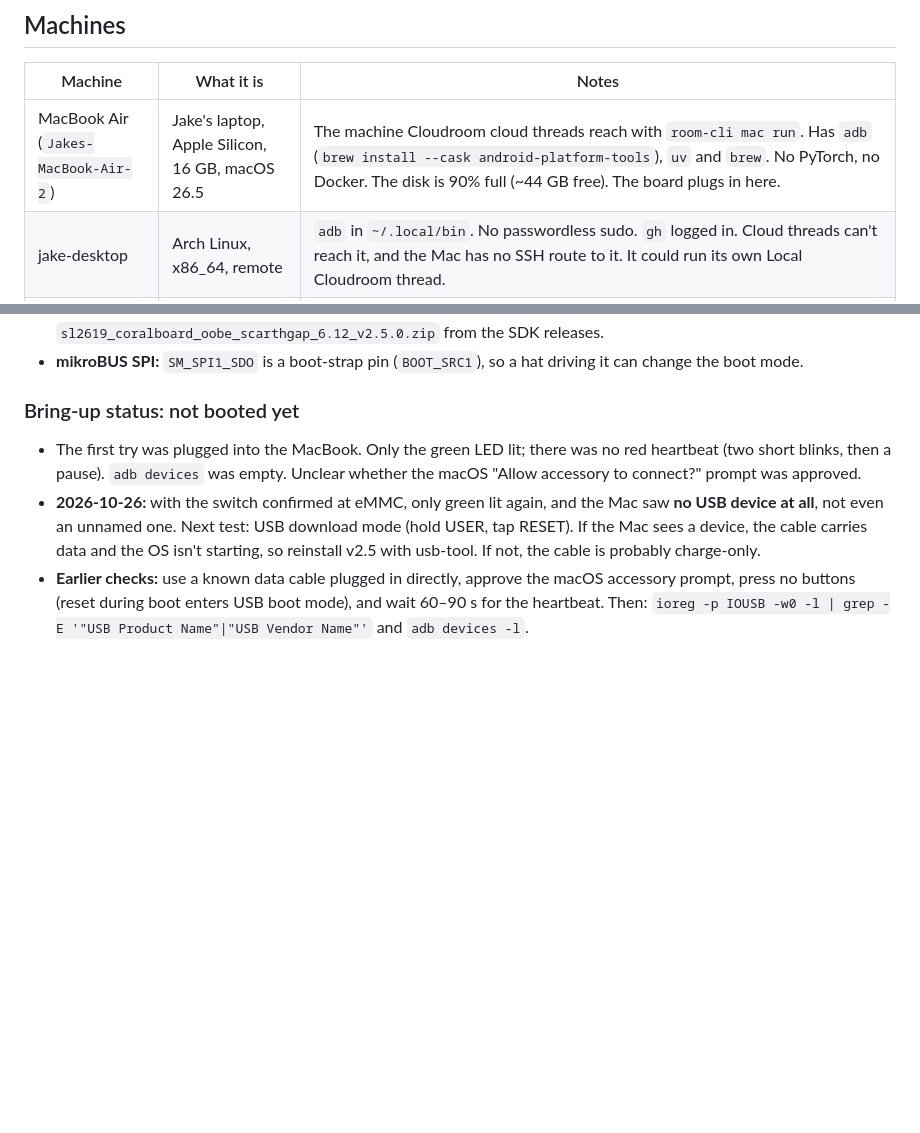
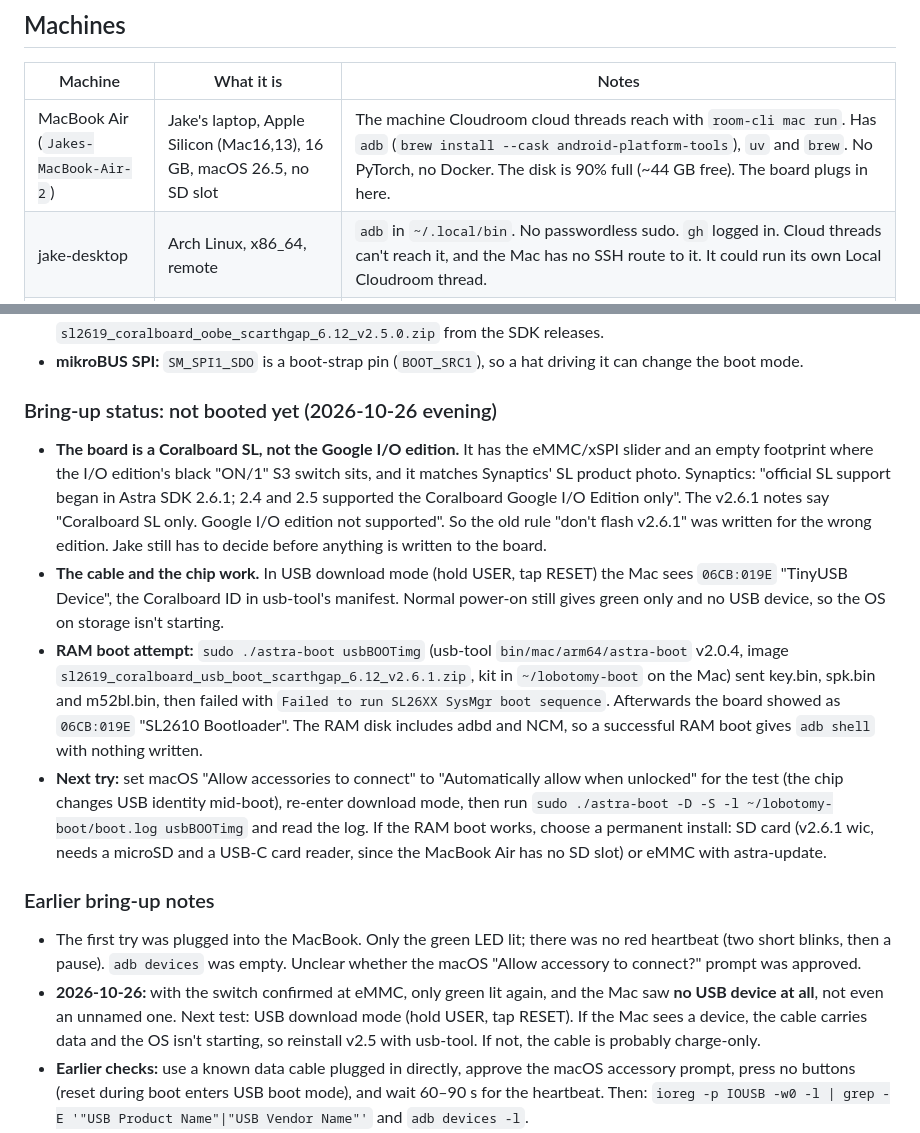
Before and after one commit to jparker2006/lobotomy, a Markdown page: docs/CONTEXT.md, 2 parts joined by grey strips. Drawn GitHub-style; blank space fills up the shorter version.

Commit message:
CONTEXT: board is a Coralboard SL; download mode works; RAM-boot attempt stalls at sysmgr

```diff
--- a/docs/CONTEXT.md
+++ b/docs/CONTEXT.md
@@ -21,7 +21,7 @@ Qwen3-0.6B runs offline on the Coralboard's 1-watt NPU, and the board also serve
 ## Machines
 | Machine | What it is | Notes |
 |---|---|---|
-| MacBook Air (`Jakes-MacBook-Air-2`) | Jake's laptop, Apple Silicon, 16 GB, macOS 26.5 | The machine Cloudroom cloud threads reach with `room-cli mac run`. Has `adb` (`brew install --cask android-platform-tools`), `uv` and `brew`. No PyTorch, no Docker. The disk is 90% full (~44 GB free). The board plugs in here. |
+| MacBook Air (`Jakes-MacBook-Air-2`) | Jake's laptop, Apple Silicon (Mac16,13), 16 GB, macOS 26.5, no SD slot | The machine Cloudroom cloud threads reach with `room-cli mac run`. Has `adb` (`brew install --cask android-platform-tools`), `uv` and `brew`. No PyTorch, no Docker. The disk is 90% full (~44 GB free). The board plugs in here. |
 | jake-desktop | Arch Linux, x86_64, remote | `adb` in `~/.local/bin`. No passwordless sudo. `gh` logged in. Cloud threads can't reach it, and the Mac has no SSH route to it. It could run its own Local Cloudroom thread. |
 | RunPod CPU pod | x86_64 Linux, rented | Export and compile. Use Ubuntu 24.04 (glibc 2.39, Python 3.12) to match the `torq-compiler` wheel. Delete it when idle. |
 | Cloud sandbox | aarch64 Linux, 4 cores | Can't run the Torq compiler. Runs PyTorch on CPU fine (the steering demo ran here). The real memory limit is 8 GB, even though `free` shows 247 GB. **Outbound SSH is blocked** (only HTTP/HTTPS/WebSocket get out), so pods are reached through a WebSocket tunnel (see RunPod below). |
@@ -42,7 +42,13 @@ Jake's board matches Synaptics' "Coralboard SL" photo, not the older Google I/O
 - **Factory image:** Astra SDK v2.2 customised by Grinn, on eMMC (I/O edition guide). Official support is v2.4 and v2.5. Updates go to eMMC only, with github.com/synaptics-astra/usb-tool and `sl2619_coralboard_oobe_scarthgap_6.12_v2.5.0.zip` from the SDK releases.
 - **mikroBUS SPI:** `SM_SPI1_SDO` is a boot-strap pin (`BOOT_SRC1`), so a hat driving it can change the boot mode.
 
-### Bring-up status: not booted yet
+### Bring-up status: not booted yet (2026-10-26 evening)
+- **The board is a Coralboard SL, not the Google I/O edition.** It has the eMMC/xSPI slider and an empty footprint where the I/O edition's black "ON/1" S3 switch sits, and it matches Synaptics' SL product photo. Synaptics: "official SL support began in Astra SDK 2.6.1; 2.4 and 2.5 supported the Coralboard Google I/O Edition only". The v2.6.1 notes say "Coralboard SL only. Google I/O edition not supported". So the old rule "don't flash v2.6.1" was written for the wrong edition. Jake still has to decide before anything is written to the board.
+- **The cable and the chip work.** In USB download mode (hold USER, tap RESET) the Mac sees `06CB:019E` "TinyUSB Device", the Coralboard ID in usb-tool's manifest. Normal power-on still gives green only and no USB device, so the OS on storage isn't starting.
+- **RAM boot attempt:** `sudo ./astra-boot usbBOOTimg` (usb-tool `bin/mac/arm64/astra-boot` v2.0.4, image `sl2619_coralboard_usb_boot_scarthgap_6.12_v2.6.1.zip`, kit in `~/lobotomy-boot` on the Mac) sent key.bin, spk.bin and m52bl.bin, then failed with `Failed to run SL26XX SysMgr boot sequence`. Afterwards the board showed as `06CB:019E` "SL2610 Bootloader". The RAM disk includes adbd and NCM, so a successful RAM boot gives `adb shell` with nothing written.
+- **Next try:** set macOS "Allow accessories to connect" to "Automatically allow when unlocked" for the test (the chip changes USB identity mid-boot), re-enter download mode, then run `sudo ./astra-boot -D -S -l ~/lobotomy-boot/boot.log usbBOOTimg` and read the log. If the RAM boot works, choose a permanent install: SD card (v2.6.1 wic, needs a microSD and a USB-C card reader, since the MacBook Air has no SD slot) or eMMC with astra-update.
+
+### Earlier bring-up notes
 - The first try was plugged into the MacBook. Only the green LED lit; there was no red heartbeat (two short blinks, then a pause). `adb devices` was empty. Unclear whether the macOS "Allow accessory to connect?" prompt was approved.
 - **2026-10-26:** with the switch confirmed at eMMC, only green lit again, and the Mac saw **no USB device at all**, not even an unnamed one. Next test: USB download mode (hold USER, tap RESET). If the Mac sees a device, the cable carries data and the OS isn't starting, so reinstall v2.5 with usb-tool. If not, the cable is probably charge-only.
 - **Earlier checks:** use a known data cable plugged in directly, approve the macOS accessory prompt, press no buttons (reset during boot enters USB boot mode), and wait 60–90 s for the heartbeat. Then:
```
